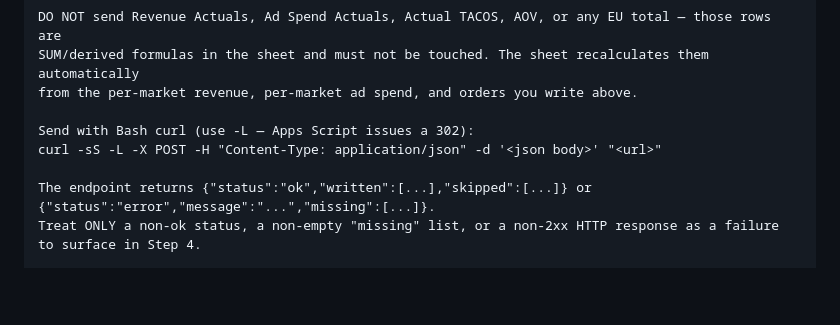
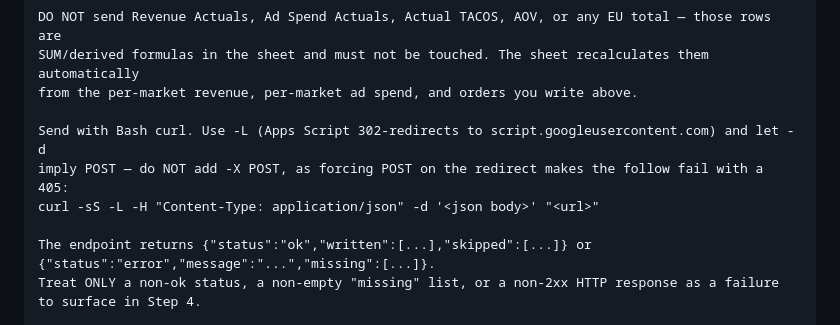
Before and after one commit to TDSTRATEGISTS-CODE/td-dashboard, a Markdown page: tools/amacx-monthly-sync.routine.md, the part around the change. Drawn GitHub-style; blank space fills up the shorter version.

Commit message:
Fix routine curl: drop -X POST so the 302 follow succeeds (#15)
Apps Script POST /exec 302-redirects to script.googleusercontent.com; with
-X POST curl re-POSTs to that echo URL, which only accepts GET and returns
405 — so doPost runs (data written) but the response can't be read, making
the routine wrongly report a failure. Letting -d imply POST lets curl
downgrade to GET on the redirect and read {"status":"ok",...}.


Claude-Session: https://claude.ai/code/session_014FrQKbH8KfqshLwXVS12Rv

Co-authored-by: Claude <noreply@anthropic.com>

```diff
--- a/tools/amacx-monthly-sync.routine.md
+++ b/tools/amacx-monthly-sync.routine.md
@@ -75,8 +75,9 @@ DO NOT send Revenue Actuals, Ad Spend Actuals, Actual TACOS, AOV, or any EU tota
 SUM/derived formulas in the sheet and must not be touched. The sheet recalculates them automatically
 from the per-market revenue, per-market ad spend, and orders you write above.
 
-Send with Bash curl (use -L — Apps Script issues a 302):
-curl -sS -L -X POST -H "Content-Type: application/json" -d '<json body>' "<url>"
+Send with Bash curl. Use -L (Apps Script 302-redirects to script.googleusercontent.com) and let -d
+imply POST — do NOT add -X POST, as forcing POST on the redirect makes the follow fail with a 405:
+curl -sS -L -H "Content-Type: application/json" -d '<json body>' "<url>"
 
 The endpoint returns {"status":"ok","written":[...],"skipped":[...]} or {"status":"error","message":"...","missing":[...]}.
 Treat ONLY a non-ok status, a non-empty "missing" list, or a non-2xx HTTP response as a failure to surface in Step 4.
```
